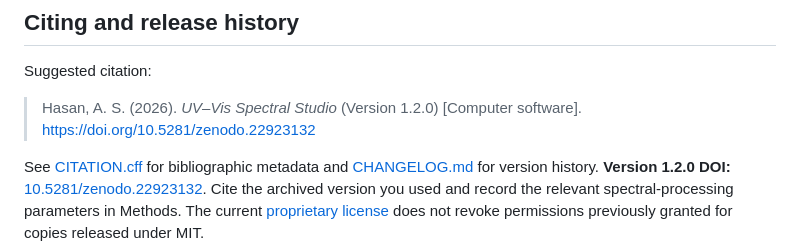
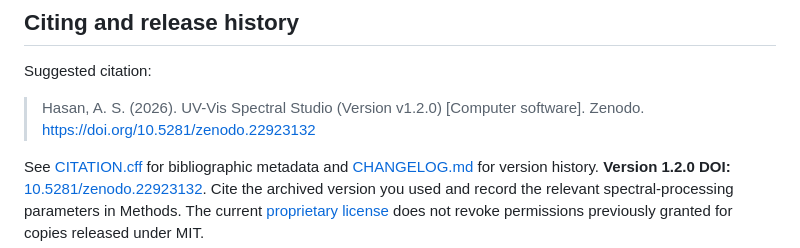
Before and after one commit to abd19990044-commits/UVVisSpectralStudio, a Markdown page: README.md, the part around the change. Rendered like a GitHub page.

Commit message:
Use requested exact Zenodo software citation in README.md

```diff
--- a/README.md
+++ b/README.md
@@ -99,7 +99,7 @@ Processed curves inherit the same derivative settings as raw curves, but the use
 
 Suggested citation:
 
-> Hasan, A. S. (2026). *UV–Vis Spectral Studio* (Version 1.2.0) [Computer software]. https://doi.org/10.5281/zenodo.22923132
+> Hasan, A. S. (2026). UV-Vis Spectral Studio (Version v1.2.0) [Computer software]. Zenodo. https://doi.org/10.5281/zenodo.22923132
 
 
 See [CITATION.cff](CITATION.cff) for bibliographic metadata and [CHANGELOG.md](CHANGELOG.md) for version history. **Version 1.2.0 DOI:** [10.5281/zenodo.22923132](https://doi.org/10.5281/zenodo.22923132). Cite the archived version you used and record the relevant spectral-processing parameters in Methods. The current [proprietary license](LICENSE) does not revoke permissions previously granted for copies released under MIT.
```
